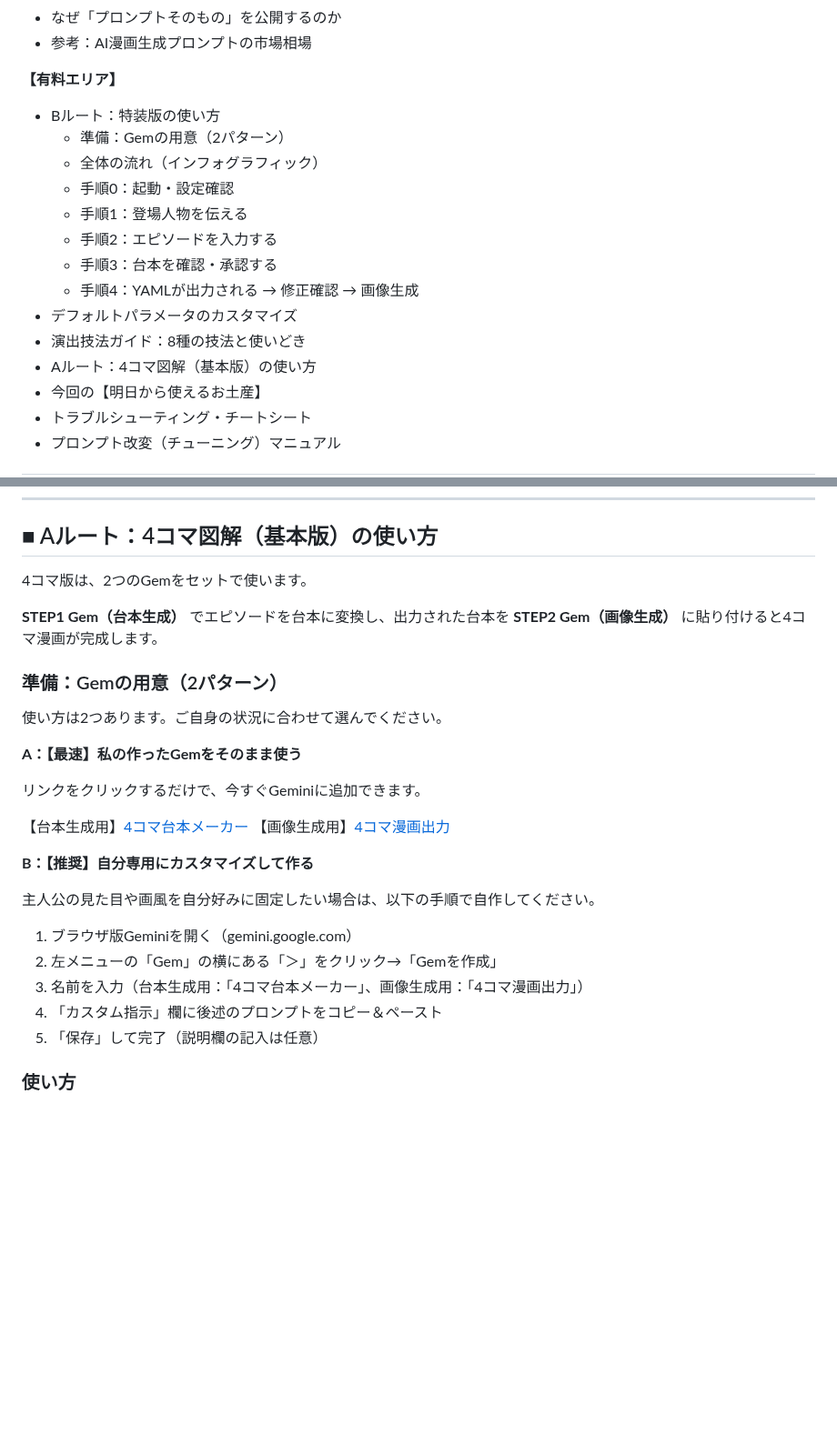
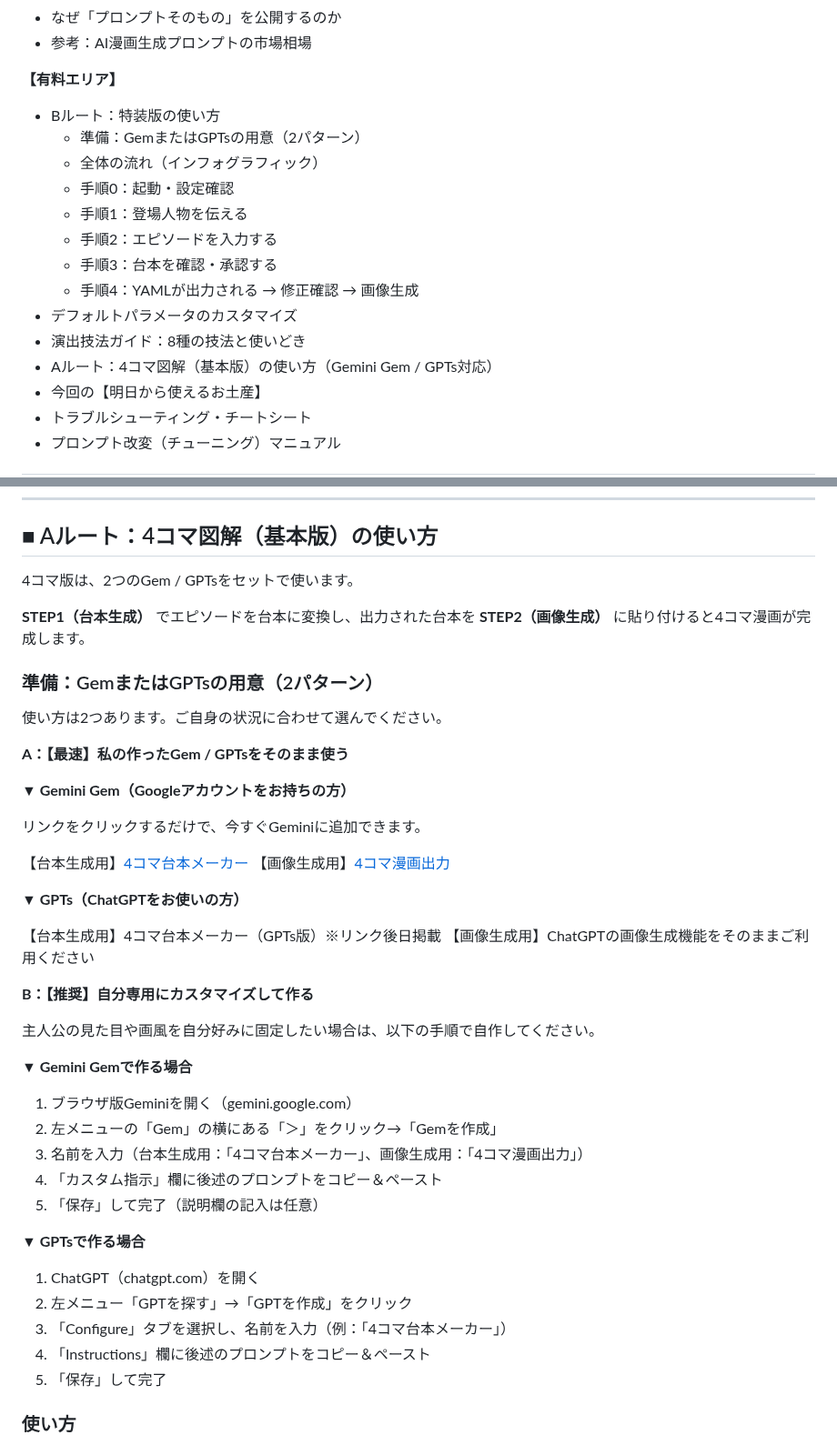
Before and after one commit to henachoko-se/Prompt-Vault, a Markdown page: team_building_science/vol100/article.md, 2 parts joined by grey strips. Shown at 91% size. GitHub-like rendering; blank space fills up the shorter version.

```diff
--- a/team_building_science/vol100/article.md
+++ b/team_building_science/vol100/article.md
@@ -38,7 +39,7 @@ SNSに何度投稿しても、反応がない。一生懸命書いた文章が
 
 **【有料エリア】**
 - Bルート：特装版の使い方
-  - 準備：Gemの用意（2パターン）
+  - 準備：GemまたはGPTsの用意（2パターン）
   - 全体の流れ（インフォグラフィック）
   - 手順0：起動・設定確認
   - 手順1：登場人物を伝える
@@ -47,7 +48,7 @@ SNSに何度投稿しても、反応がない。一生懸命書いた文章が
   - 手順4：YAMLが出力される → 修正確認 → 画像生成
 - デフォルトパラメータのカスタマイズ
 - 演出技法ガイド：8種の技法と使いどき
-- Aルート：4コマ図解（基本版）の使い方
+- Aルート：4コマ図解（基本版）の使い方（Gemini Gem / GPTs対応）
 - 今回の【明日から使えるお土産】
 - トラブルシューティング・チートシート
 - プロンプト改変（チューニング）マニュアル
@@ -479,30 +498,47 @@ DEFAULT_YAML_SEND_MODE = 1枚ずつ    # 1枚ずつ（ページごとに出力
 
 ## ■ Aルート：4コマ図解（基本版）の使い方
 
-4コマ版は、2つのGemをセットで使います。
+4コマ版は、2つのGem / GPTsをセットで使います。
 
-**STEP1 Gem（台本生成）** でエピソードを台本に変換し、出力された台本を **STEP2 Gem（画像生成）** に貼り付けると4コマ漫画が完成します。
+**STEP1（台本生成）** でエピソードを台本に変換し、出力された台本を **STEP2（画像生成）** に貼り付けると4コマ漫画が完成します。
 
-### 準備：Gemの用意（2パターン）
+### 準備：GemまたはGPTsの用意（2パターン）
 
 使い方は2つあります。ご自身の状況に合わせて選んでください。
 
-**A：【最速】私の作ったGemをそのまま使う**
+**A：【最速】私の作ったGem / GPTsをそのまま使う**
+
+**▼ Gemini Gem（Googleアカウントをお持ちの方）**
 
 リンクをクリックするだけで、今すぐGeminiに追加できます。
 
 【台本生成用】[4コマ台本メーカー](https://gemini.google.com/gem/1m-9yWFRqDEA2VmQj-kZUkBKoJB2y8-RI?usp=sharing)
 【画像生成用】[4コマ漫画出力](https://gemini.google.com/gem/1h5QAm14QrQR0lwcWMJ8qDc5FQZFuViri?usp=sharing)
 
+**▼ GPTs（ChatGPTをお使いの方）**
+
+【台本生成用】4コマ台本メーカー（GPTs版）※リンク後日掲載
+【画像生成用】ChatGPTの画像生成機能をそのままご利用ください
+
 **B：【推奨】自分専用にカスタマイズして作る**
 
 主人公の見た目や画風を自分好みに固定したい場合は、以下の手順で自作してください。
+
+**▼ Gemini Gemで作る場合**
 
 1. ブラウザ版Geminiを開く（gemini.google.com）
 2. 左メニューの「Gem」の横にある「＞」をクリック→「Gemを作成」
 3. 名前を入力（台本生成用：「4コマ台本メーカー」、画像生成用：「4コマ漫画出力」）
 4. 「カスタム指示」欄に後述のプロンプトをコピー＆ペースト
 5. 「保存」して完了（説明欄の記入は任意）
+
+**▼ GPTsで作る場合**
+
+1. ChatGPT（chatgpt.com）を開く
+2. 左メニュー「GPTを探す」→「GPTを作成」をクリック
+3. 「Configure」タブを選択し、名前を入力（例：「4コマ台本メーカー」）
+4. 「Instructions」欄に後述のプロンプトをコピー＆ペースト
+5. 「保存」して完了
 
 ### 使い方
 
```
Also changed, not shown: other parts of team_building_science/vol100/article.md (+28 -6 lines), team_building_science/vol103/article.md (added, +218 -0 lines), team_building_science/vol103/prompt.md (added, +346 -0 lines).
